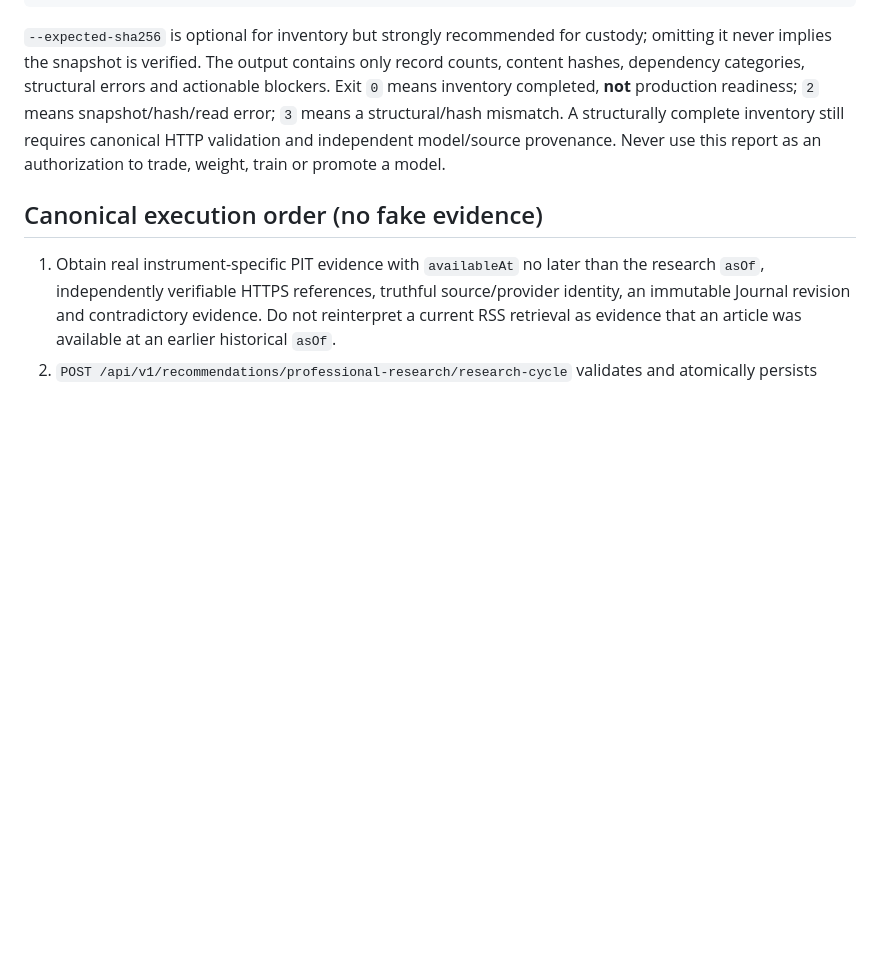
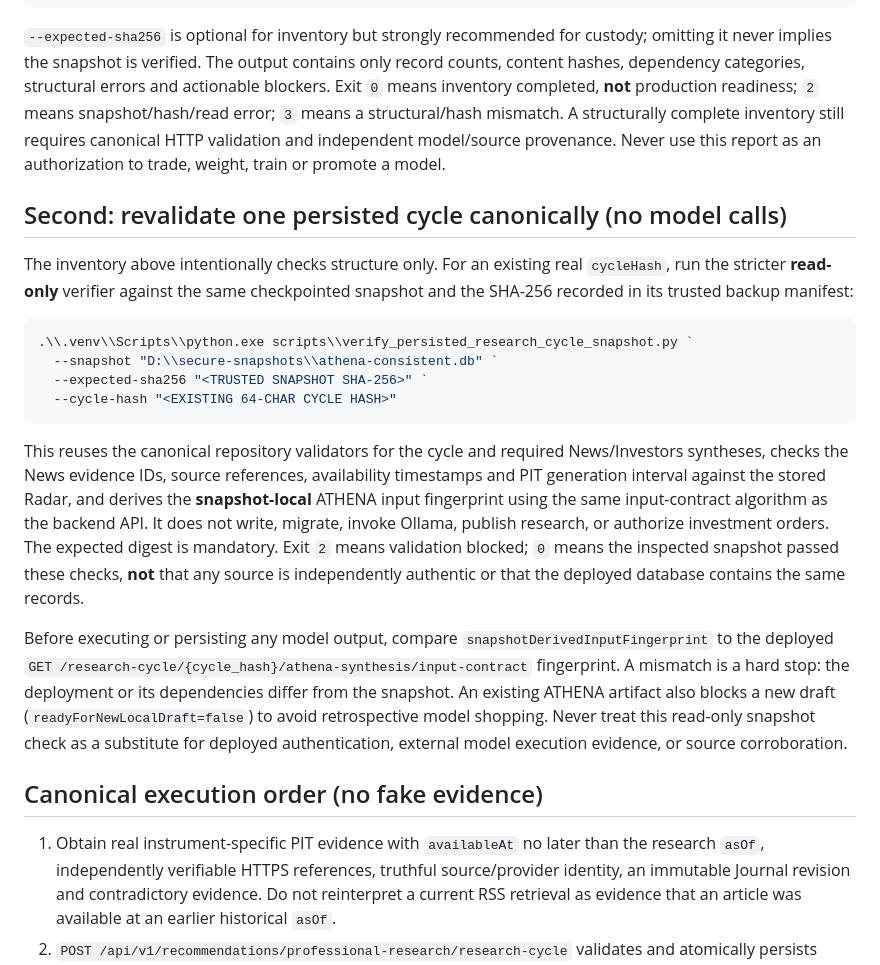
Before and after one commit to antoniomartinalbacetepresa-web/athena-platfotm, a Markdown page: docs/RESEARCH_SYNTHESIS_OPERATIONS.md, the part around the change. GitHub-like rendering; blank space fills up the shorter version.

Commit message:
docs(research): add verified immutable snapshot canonical preflight runbook

````diff
--- a/docs/RESEARCH_SYNTHESIS_OPERATIONS.md
+++ b/docs/RESEARCH_SYNTHESIS_OPERATIONS.md
@@ -31,6 +31,38 @@ production readiness; `2` means snapshot/hash/read error; `3` means a
 structural/hash mismatch. A structurally complete inventory still requires
 canonical HTTP validation and independent model/source provenance. Never use
 this report as an authorization to trade, weight, train or promote a model.
+
+## Second: revalidate one persisted cycle canonically (no model calls)
+
+The inventory above intentionally checks structure only. For an existing real
+`cycleHash`, run the stricter **read-only** verifier against the same
+checkpointed snapshot and the SHA-256 recorded in its trusted backup manifest:
+
+```powershell
+.\\.venv\\Scripts\\python.exe scripts\\verify_persisted_research_cycle_snapshot.py `
+  --snapshot "D:\\secure-snapshots\\athena-consistent.db" `
+  --expected-sha256 "<TRUSTED SNAPSHOT SHA-256>" `
+  --cycle-hash "<EXISTING 64-CHAR CYCLE HASH>"
+```
+
+This reuses the canonical repository validators for the cycle and required
+News/Investors syntheses, checks the News evidence IDs, source references,
+availability timestamps and PIT generation interval against the stored Radar,
+and derives the **snapshot-local** ATHENA input fingerprint using the same
+input-contract algorithm as the backend API. It does not write, migrate, invoke
+Ollama, publish research, or authorize investment orders. The expected digest
+is mandatory. Exit `2` means validation blocked; `0` means the inspected
+snapshot passed these checks, **not** that any source is independently
+authentic or that the deployed database contains the same records.
+
+Before executing or persisting any model output, compare
+`snapshotDerivedInputFingerprint` to the deployed
+`GET /research-cycle/{cycle_hash}/athena-synthesis/input-contract`
+fingerprint. A mismatch is a hard stop: the deployment or its dependencies
+differ from the snapshot. An existing ATHENA artifact also blocks a new draft
+(`readyForNewLocalDraft=false`) to avoid retrospective model shopping.
+Never treat this read-only snapshot check as a substitute for deployed
+authentication, external model execution evidence, or source corroboration.
 
 ## Canonical execution order (no fake evidence)
 
````
